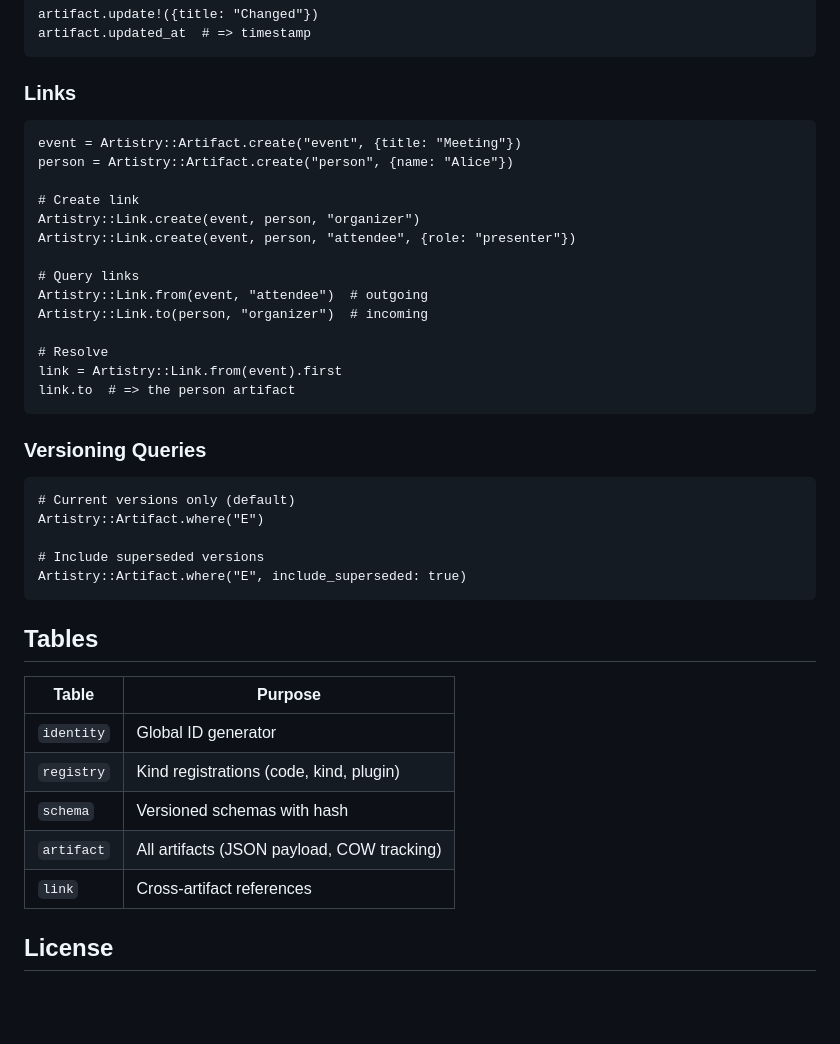
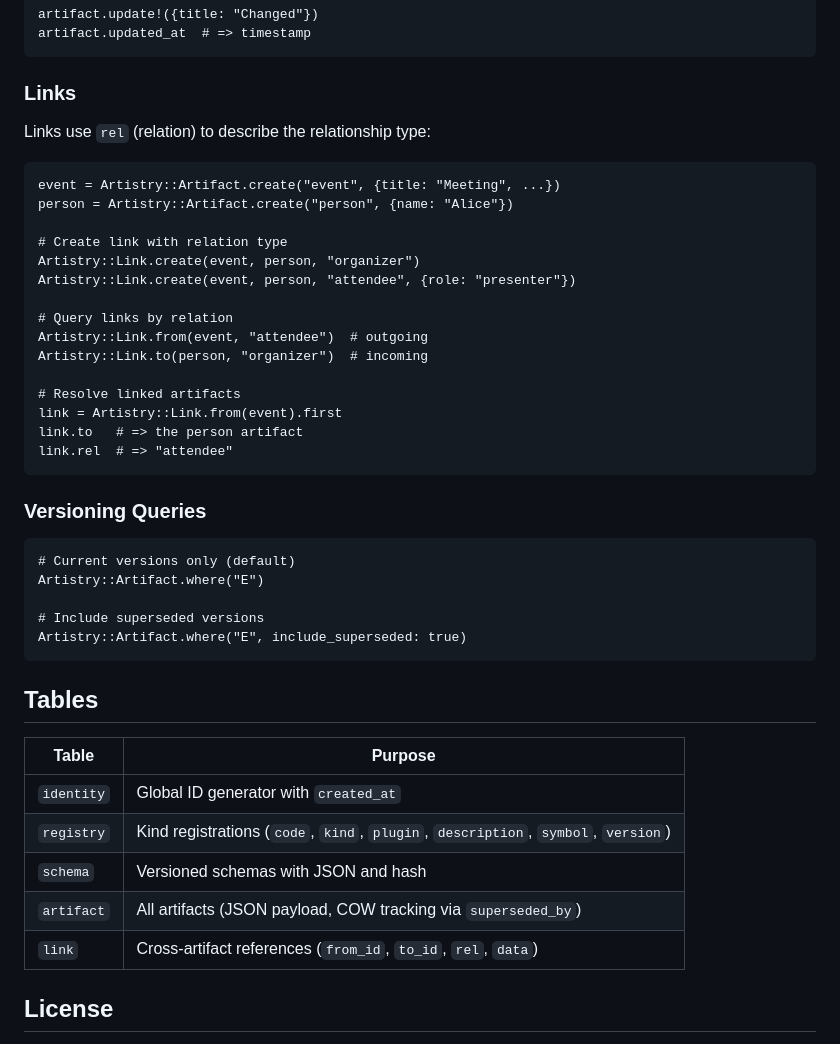
Before and after one commit to trans/artistry, a Markdown page: README.md, the part around one of its changes. Drawn GitHub-style; blank space fills up the shorter version.

````diff
--- a/README.md
+++ b/README.md
@@ -101,21 +135,24 @@ artifact.updated_at  # => timestamp
 
 ### Links
 
+Links use `rel` (relation) to describe the relationship type:
+
 ```crystal
-event = Artistry::Artifact.create("event", {title: "Meeting"})
+event = Artistry::Artifact.create("event", {title: "Meeting", ...})
 person = Artistry::Artifact.create("person", {name: "Alice"})
 
-# Create link
+# Create link with relation type
 Artistry::Link.create(event, person, "organizer")
 Artistry::Link.create(event, person, "attendee", {role: "presenter"})
 
-# Query links
+# Query links by relation
 Artistry::Link.from(event, "attendee")  # outgoing
 Artistry::Link.to(person, "organizer")  # incoming
 
-# Resolve
+# Resolve linked artifacts
 link = Artistry::Link.from(event).first
-link.to  # => the person artifact
+link.to   # => the person artifact
+link.rel  # => "attendee"
 ```
 
 ### Versioning Queries
@@ -132,11 +169,11 @@ Artistry::Artifact.where("E", include_superseded: true)
 
 | Table | Purpose |
 |-------|---------|
-| `identity` | Global ID generator |
-| `registry` | Kind registrations (code, kind, plugin) |
-| `schema` | Versioned schemas with hash |
-| `artifact` | All artifacts (JSON payload, COW tracking) |
-| `link` | Cross-artifact references |
+| `identity` | Global ID generator with `created_at` |
+| `registry` | Kind registrations (`code`, `kind`, `plugin`, `description`, `symbol`, `version`) |
+| `schema` | Versioned schemas with JSON and hash |
+| `artifact` | All artifacts (JSON payload, COW tracking via `superseded_by`) |
+| `link` | Cross-artifact references (`from_id`, `to_id`, `rel`, `data`) |
 
 ## License
 
````
Also changed, not shown: other parts of README.md (+39 -5 lines).
